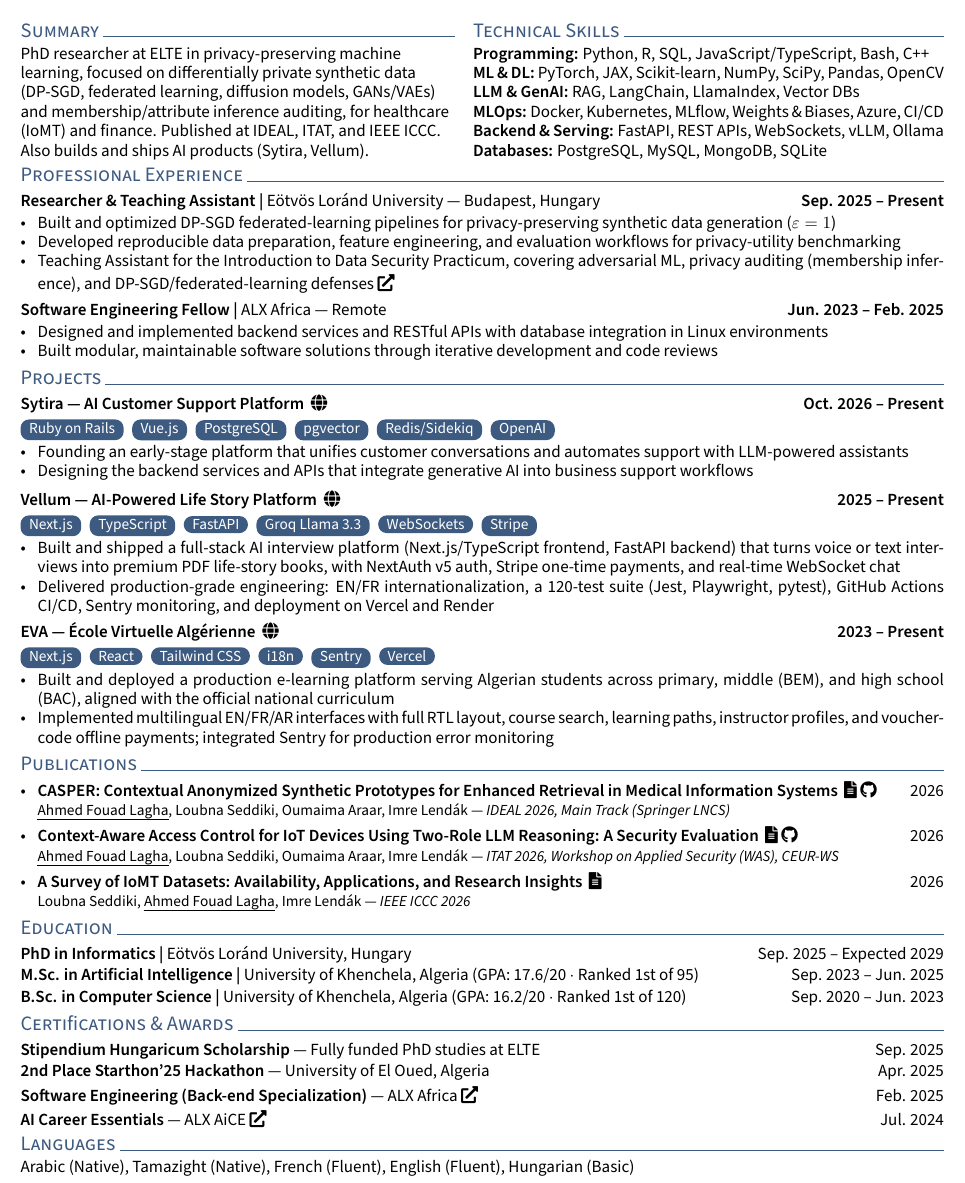
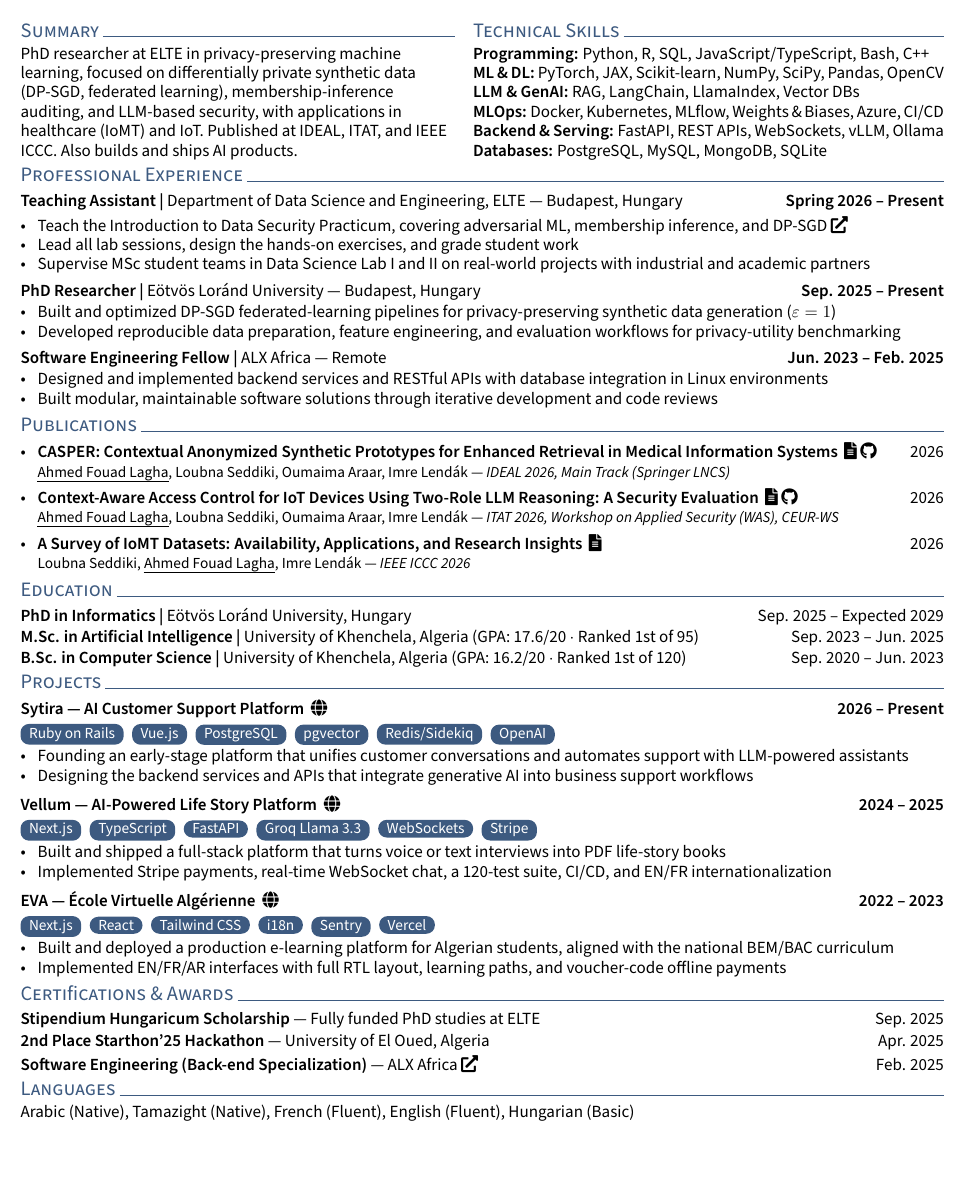
Before and after one commit to ahmed-fouad-lagha/ahmed-fouad-lagha.github.io, a LaTeX CV (_cv/Ahmed_Fouad_Lagha_Resume.tex): part of the page, cut so that both start at the same text. Compiled offline with pdfLaTeX.

Commit message:
cv: research-first layout, add teaching and DS Lab supervision
- Reorder sections: Experience, Publications, Education, Projects
- Split TA role from PhD Researcher; add Data Science Lab I/II supervision
- Tighten summary to claims backed by publications
- Two one-line bullets per project; update project dates
- Drop AI Career Essentials; update PDF keywords

Co-Authored-By: Claude Opus 5.5 <noreply@anthropic.com>

```diff
--- a/_cv/Ahmed_Fouad_Lagha_Resume.tex
+++ b/_cv/Ahmed_Fouad_Lagha_Resume.tex
@@ -41,7 +41,7 @@
     pdftitle={\name{} - Resume},
     pdfauthor={\name},
     pdfsubject={PhD Researcher in Privacy-Preserving Machine Learning},
-    pdfkeywords={AI/ML, LLM, RAG, privacy-preserving ML, synthetic data, Python, PyTorch, FastAPI, Docker}
+    pdfkeywords={privacy-preserving machine learning, differential privacy, DP-SGD, federated learning, synthetic data, membership inference, IoMT, PyTorch}
 }
 
 \fancypagestyle{first_page}{
@@ -67,7 +67,7 @@
 \begin{minipage}[t]{0.47\textwidth}
 \section{Summary}
 \raggedright
-PhD researcher at ELTE in privacy-preserving machine learning, focused on differentially private synthetic data (DP-SGD, federated learning, diffusion models, GANs/VAEs) and membership/attribute inference auditing, for healthcare (IoMT) and finance. Published at IDEAL, ITAT, and IEEE ICCC. Also builds and ships AI products (Sytira, Vellum).
+PhD researcher at ELTE in privacy-preserving machine learning, focused on differentially private synthetic data (DP-SGD, federated learning), membership-inference auditing, and LLM-based security, with applications in healthcare (IoMT) and IoT. Published at IDEAL, ITAT, and IEEE ICCC. Also builds and ships AI products.
 \end{minipage}%
 \hfill
 \begin{minipage}[t]{0.51\textwidth}
@@ -82,40 +82,23 @@ PhD researcher at ELTE in privacy-preserving machine learning, focused on differ
 
 \section{Professional Experience}
 
-\subsection{Researcher \& Teaching Assistant | \mdseries E\"otv\"os Lor\'and University --- Budapest, Hungary \hfill \bfseries Sep. 2025 -- Present}
+\subsection{Teaching Assistant | \mdseries Department of Data Science and Engineering, ELTE --- Budapest, Hungary \hfill \bfseries Spring 2026 -- Present}
+\begin{itemize}
+    \item Teach the Introduction to Data Security Practicum, covering adversarial ML, membership inference, and DP-SGD \href{https://elte-dsed.github.io/Intro-Data-Security/}{\faIcon{external-link-alt}}
+    \item Lead all lab sessions, design the hands-on exercises, and grade student work
+    \item Supervise MSc student teams in Data Science Lab I and II on real-world projects with industrial and academic partners
+\end{itemize}
+
+\subsection{PhD Researcher | \mdseries E\"otv\"os Lor\'and University --- Budapest, Hungary \hfill \bfseries Sep. 2025 -- Present}
 \begin{itemize}
     \item Built and optimized DP-SGD federated-learning pipelines for privacy-preserving synthetic data generation ($\varepsilon=1$)
     \item Developed reproducible data preparation, feature engineering, and evaluation workflows for privacy-utility benchmarking
-    \item Teaching Assistant for the Introduction to Data Security Practicum, covering adversarial ML, privacy auditing (membership inference), and DP-SGD/federated-learning defenses \href{https://elte-dsed.github.io/Intro-Data-Security/}{\faIcon{external-link-alt}}
 \end{itemize}
 
 \subsection{Software Engineering Fellow | \mdseries ALX Africa --- Remote \hfill \bfseries Jun. 2023 -- Feb. 2025}
 \begin{itemize}
     \item Designed and implemented backend services and RESTful APIs with database integration in Linux environments
     \item Built modular, maintainable software solutions through iterative development and code reviews
-\end{itemize}
-
-\section{Projects}
-
-\subsection{Sytira --- AI Customer Support Platform \ \href{https://sytira.com}{\faGlobe} \hfill Oct. 2026 -- Present}
-\chip{Ruby on Rails} \chip{Vue.js} \chip{PostgreSQL} \chip{pgvector} \chip{Redis/Sidekiq} \chip{OpenAI}
-\begin{itemize}
-    \item Founding an early-stage platform that unifies customer conversations and automates support with LLM-powered assistants
-    \item Designing the backend services and APIs that integrate generative AI into business support workflows
-\end{itemize}
-
-\subsection{Vellum --- AI-Powered Life Story Platform \ \href{https://www.myvellum.me}{\faGlobe} \hfill 2025 -- Present}
-\chip{Next.js} \chip{TypeScript} \chip{FastAPI} \chip{Groq Llama 3.3} \chip{WebSockets} \chip{Stripe}
-\begin{itemize}
-    \item Built and shipped a full-stack AI interview platform (Next.js/TypeScript frontend, FastAPI backend) that turns voice or text interviews into premium PDF life-story books, with NextAuth v5 auth, Stripe one-time payments, and real-time WebSocket chat
-    \item Delivered production-grade engineering: EN/FR internationalization, a 120-test suite (Jest, Playwright, pytest), GitHub Actions CI/CD, Sentry monitoring, and deployment on Vercel and Render
-\end{itemize}
-
-\subsection{EVA --- \'Ecole Virtuelle Alg\'erienne \ \href{https://eva-web-snowy.vercel.app}{\faGlobe} \hfill 2023 -- Present}
-\chip{Next.js} \chip{React} \chip{Tailwind CSS} \chip{i18n} \chip{Sentry} \chip{Vercel}
-\begin{itemize}
-    \item Built and deployed a production e-learning platform serving Algerian students across primary, middle (BEM), and high school (BAC), aligned with the official national curriculum
-    \item Implemented multilingual EN/FR/AR interfaces with full RTL layout, course search, learning paths, instructor profiles, and voucher-code offline payments; integrated Sentry for production error monitoring
 \end{itemize}
 
 \section{Publications}
@@ -133,7 +116,29 @@ PhD researcher at ELTE in privacy-preserving machine learning, focused on differ
 
 \subsection{B.Sc. in Computer Science | \mdseries University of Khenchela, Algeria (GPA: 16.2/20 $\cdot$ Ranked 1st of 120) \hfill Sep. 2020 -- Jun. 2023}
 
-\vspace{2pt}
+\section{Projects}
+
+\subsection{Sytira --- AI Customer Support Platform \ \href{https://sytira.com}{\faGlobe} \hfill 2026 -- Present}
+\chip{Ruby on Rails} \chip{Vue.js} \chip{PostgreSQL} \chip{pgvector} \chip{Redis/Sidekiq} \chip{OpenAI}
+\begin{itemize}
+    \item Founding an early-stage platform that unifies customer conversations and automates support with LLM-powered assistants
+    \item Designing the backend services and APIs that integrate generative AI into business support workflows
+\end{itemize}
+
+\subsection{Vellum --- AI-Powered Life Story Platform \ \href{https://www.myvellum.me}{\faGlobe} \hfill 2024 -- 2025}
+\chip{Next.js} \chip{TypeScript} \chip{FastAPI} \chip{Groq Llama 3.3} \chip{WebSockets} \chip{Stripe}
+\begin{itemize}
+    \item Built and shipped a full-stack platform that turns voice or text interviews into PDF life-story books
+    \item Implemented Stripe payments, real-time WebSocket chat, a 120-test suite, CI/CD, and EN/FR internationalization
+\end{itemize}
+
+\subsection{EVA --- \'Ecole Virtuelle Alg\'erienne \ \href{https://eva-web-snowy.vercel.app}{\faGlobe} \hfill 2022 -- 2023}
+\chip{Next.js} \chip{React} \chip{Tailwind CSS} \chip{i18n} \chip{Sentry} \chip{Vercel}
+\begin{itemize}
+    \item Built and deployed a production e-learning platform for Algerian students, aligned with the national BEM/BAC curriculum
+    \item Implemented EN/FR/AR interfaces with full RTL layout, learning paths, and voucher-code offline payments
+\end{itemize}
+
 \section{Certifications \& Awards}
 
 \subsection{Stipendium Hungaricum Scholarship \mdseries --- Fully funded PhD studies at ELTE \hfill Sep. 2025}
@@ -142,8 +147,6 @@ PhD researcher at ELTE in privacy-preserving machine learning, focused on differ
 
 \subsection{Software Engineering (Back-end Specialization) \mdseries --- ALX Africa \href{https://savanna.alxafrica.com/certificates/yNTLX6BYHR}{\faIcon{external-link-alt}} \hfill Feb. 2025}
 
-\subsection{AI Career Essentials \mdseries --- ALX AiCE \href{https://savanna.alxafrica.com/certificates/YEM9LC5BNm}{\faIcon{external-link-alt}} \hfill Jul. 2024}
-
 \section{Languages}
 
 \noindent Arabic (Native), Tamazight (Native), French (Fluent), English (Fluent), Hungarian (Basic)
```
Also changed, not shown: _cv/Ahmed_Fouad_Lagha_Resume.pdf.
